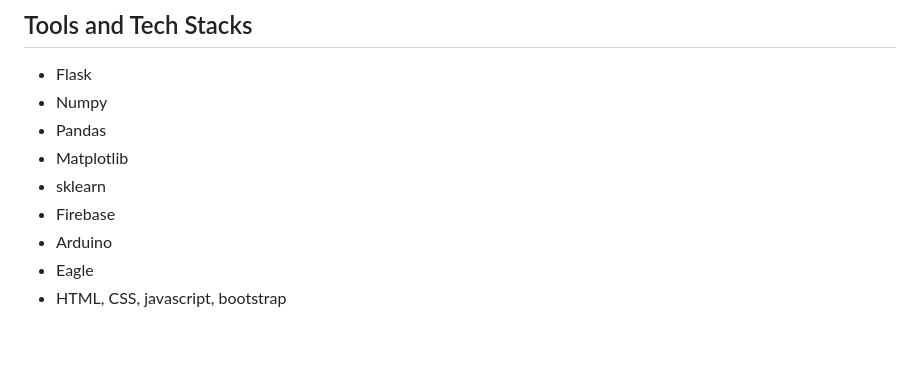
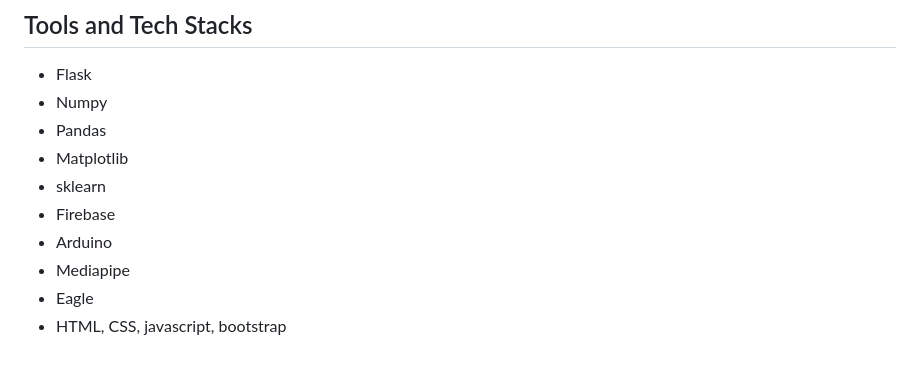
Before and after one commit to misramrinal/medihacks, a Markdown page: README.md, the part around the change. Drawn GitHub-style.

```diff
--- a/README.md
+++ b/README.md
@@ -60,5 +60,6 @@ Web page
 - sklearn
 - Firebase
 - Arduino
+- Mediapipe
 - Eagle
 - HTML, CSS, javascript, bootstrap
```
